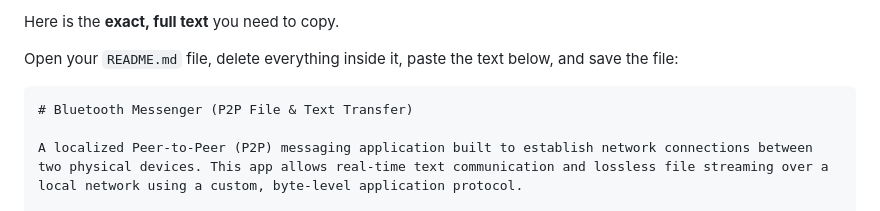
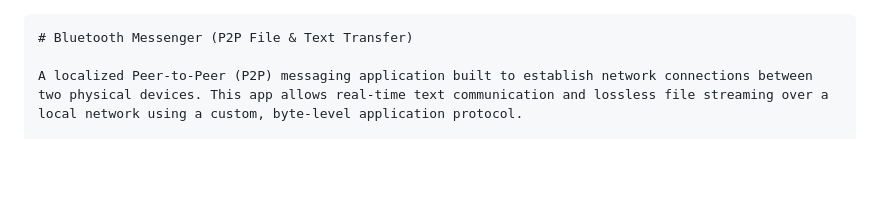
Before and after one commit to alishbasaeed578/Bluetooth_messenger, a Markdown page: README.md, the part around the change. Rendered like a GitHub page; blank space fills up the shorter version.

````diff
--- a/README.md
+++ b/README.md
@@ -1,6 +1,3 @@
-Here is the **exact, full text** you need to copy.
-
-Open your `README.md` file, delete everything inside it, paste the text below, and save the file:
 
 ```markdown
 # Bluetooth Messenger (P2P File & Text Transfer)
````
